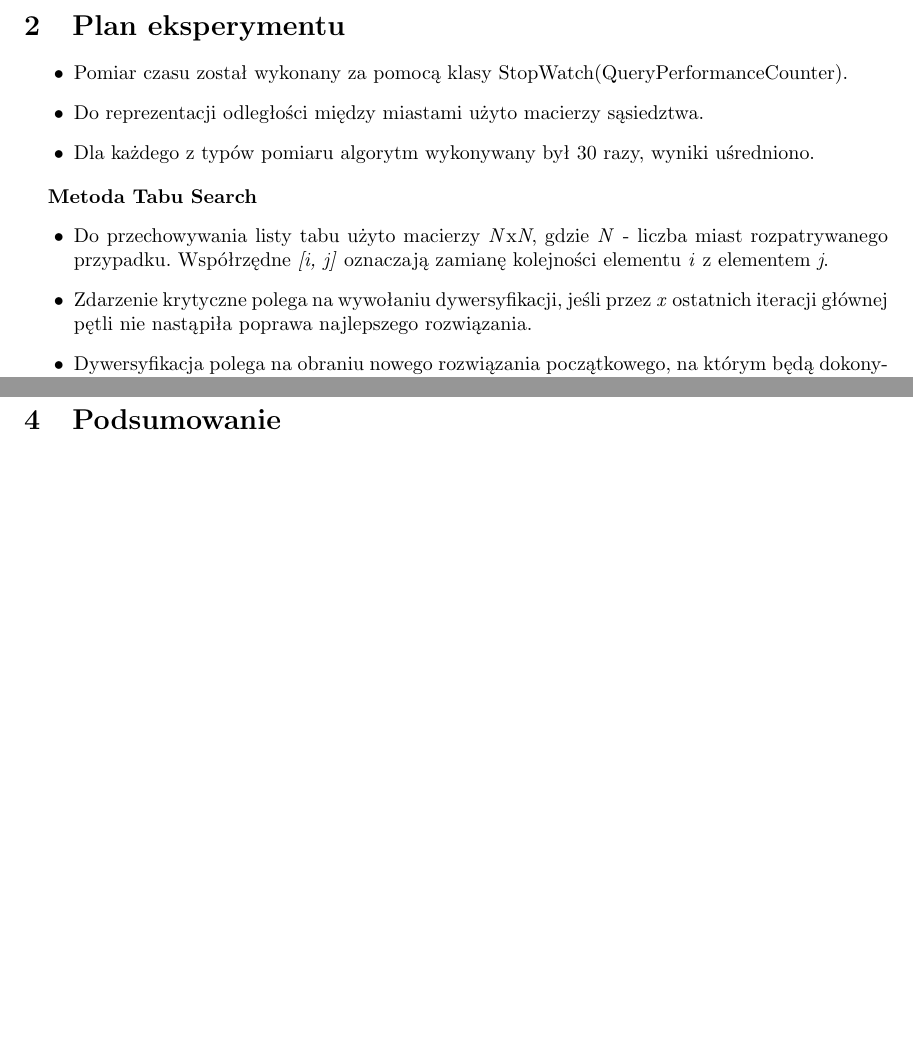
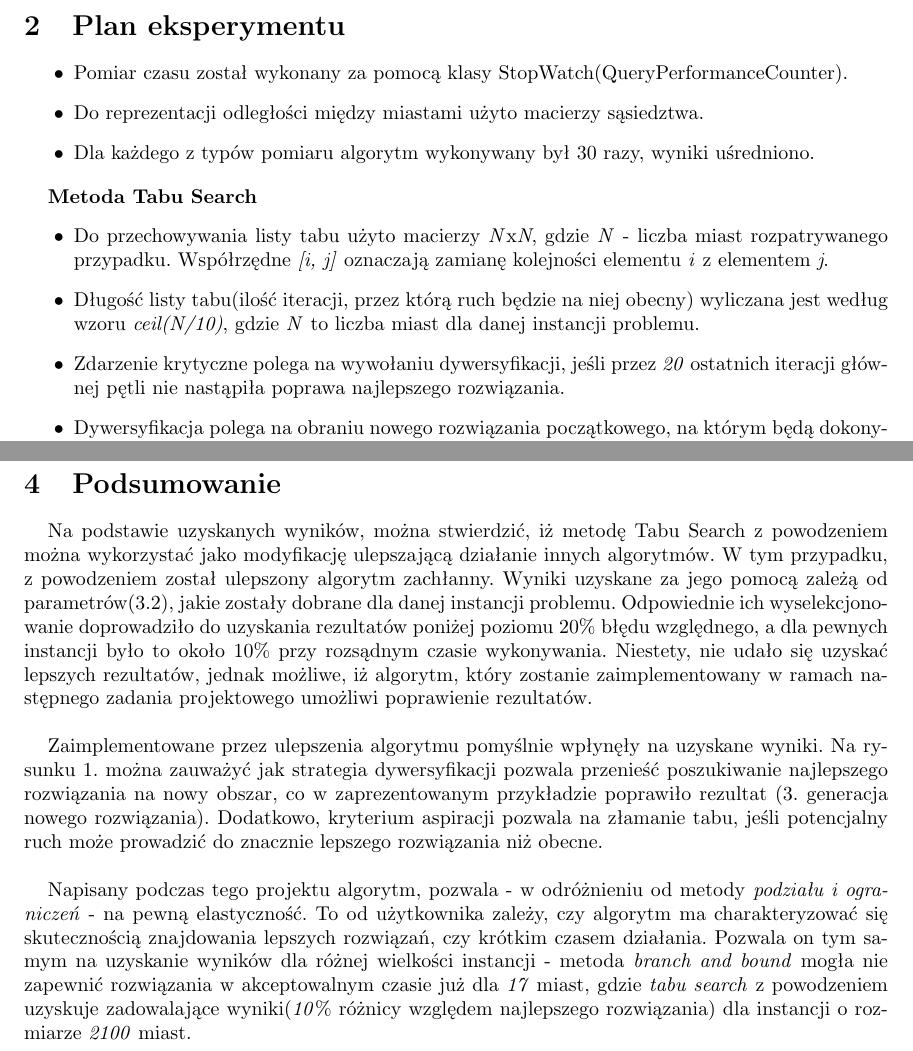
Before and after one commit to s3blag/PEA, a LaTeX document (document1.tex): two parts of pages 4 and 10 of 10, joined at a grey line, cut so that both start at the same text, the shorter picture padded with empty space. Compiled offline with pdfLaTeX.

Commit message:
Sprawozdanie FINAL.

```diff
--- a/document1.tex
+++ b/document1.tex
@@ -131,7 +131,8 @@ Algorytm Tabu Search dla problemu komiwojażera polega na iteracyjnym przeszukiw
 \renewcommand\labelitemii{$\circ$}
 \begin{itemize}
 	\item Do przechowywania listy tabu użyto macierzy \textit{N}x\textit{N}, gdzie \textit{N} - liczba miast rozpatrywanego przypadku. Współrzędne \textit{[i, j]} oznaczają zamianę  kolejności elementu \textit{i} z elementem \textit{j}.
-	\item Zdarzenie krytyczne polega na wywołaniu dywersyfikacji, jeśli przez \textit{x} ostatnich iteracji głównej pętli nie nastąpiła poprawa najlepszego rozwiązania.
+	\item Długość listy tabu(ilość iteracji, przez którą ruch będzie na niej obecny) wyliczana jest według wzoru \textit{ceil(N/10)}, gdzie \textit{N} to liczba miast dla danej instancji problemu.
+	\item Zdarzenie krytyczne polega na wywołaniu dywersyfikacji, jeśli przez \textit{20} ostatnich iteracji głównej pętli nie nastąpiła poprawa najlepszego rozwiązania.
 	\item Dywersyfikacja polega na obraniu nowego rozwiązania początkowego, na którym będą dokonywane zmiany. Rozwiązanie to jest generowane przy użyciu algorytmu zachłannego, dla losowo wybranego miasta początkowego.
 	\item Kryterium aspiracji anuluje zakaz ruchu, jeśli spełniony jest warunek dla danego rozwiązania lokalnego: \textit{x} * \textit{1.05} $<$  \textit{y}, gdzie \textit{x} - waga obecnie rozpatrywanego rozwiązania lokalnego, \newline \textit{y} - waga obecnie najlepszego rozwiązania lokalnego.
 \end{itemize}
@@ -221,7 +222,10 @@ Algorytm Tabu Search dla problemu komiwojażera polega na iteracyjnym przeszukiw
 \newpage
 
 \section{Podsumowanie}
-\par
+\par Na podstawie uzyskanych wyników, można stwierdzić, iż metodę Tabu Search z powodzeniem można wykorzystać jako modyfikację ulepszającą działanie innych algorytmów. W tym przypadku, z powodzeniem został ulepszony algorytm zachłanny. Wyniki uzyskane za jego pomocą zależą od parametrów(3.2), jakie zostały dobrane dla danej instancji problemu. Odpowiednie ich wyselekcjonowanie doprowadziło do uzyskania rezultatów poniżej poziomu 20\% błędu względnego, a dla pewnych instancji było to około 10\% przy rozsądnym czasie wykonywania. Niestety, nie udało się uzyskać lepszych rezultatów, jednak możliwe, iż algorytm, który zostanie zaimplementowany w ramach następnego zadania projektowego umożliwi poprawienie rezultatów.
+\\ \par Zaimplementowane przez ulepszenia algorytmu pomyślnie wpłynęły na uzyskane wyniki. Na rysunku 1. można zauważyć jak strategia dywersyfikacji pozwala przenieść poszukiwanie najlepszego rozwiązania na nowy obszar, co w zaprezentowanym przykładzie poprawiło rezultat (3. generacja nowego rozwiązania). Dodatkowo, kryterium aspiracji pozwala na złamanie tabu, jeśli potencjalny ruch może prowadzić do znacznie lepszego rozwiązania niż obecne.
+\\ \par Napisany podczas tego projektu algorytm, pozwala - w odróżnieniu od metody\textit{ podziału i ograniczeń} - na pewną elastyczność. To od użytkownika zależy, czy algorytm ma charakteryzować się skutecznością znajdowania lepszych rozwiązań, czy krótkim czasem działania. Pozwala on tym samym na uzyskanie wyników dla różnej wielkości instancji - metoda\textit{ branch and bound} mogła nie zapewnić rozwiązania w akceptowalnym czasie już dla \textit{17} miast, gdzie \textit{tabu search} z powodzeniem uzyskuje zadowalające wyniki(\textit{10}\% różnicy względem najlepszego rozwiązania) dla instancji o rozmiarze \textit{2100} miast.
+
 
 
 
```
Also changed, not shown: document1.pdf, document1.tex (4 more changed lines), 1 other file.
